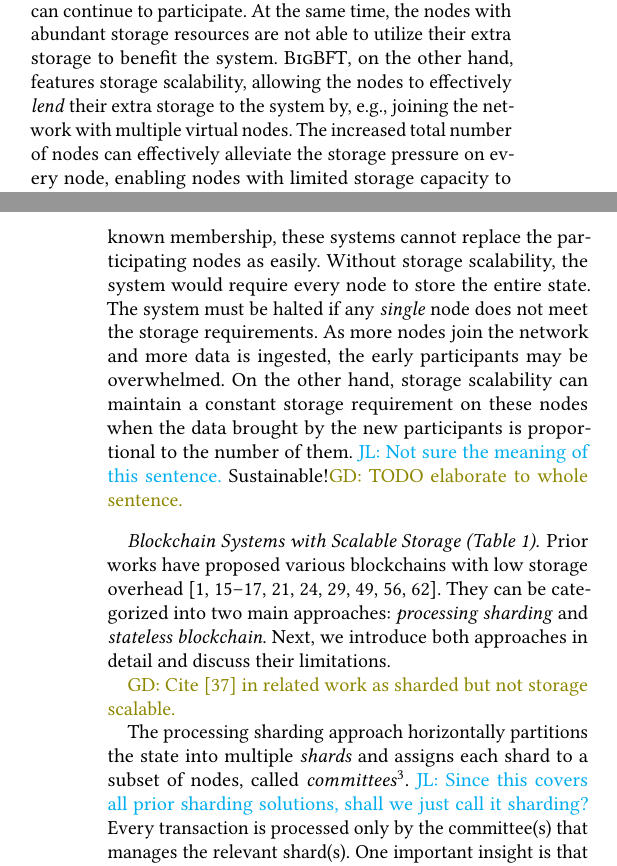
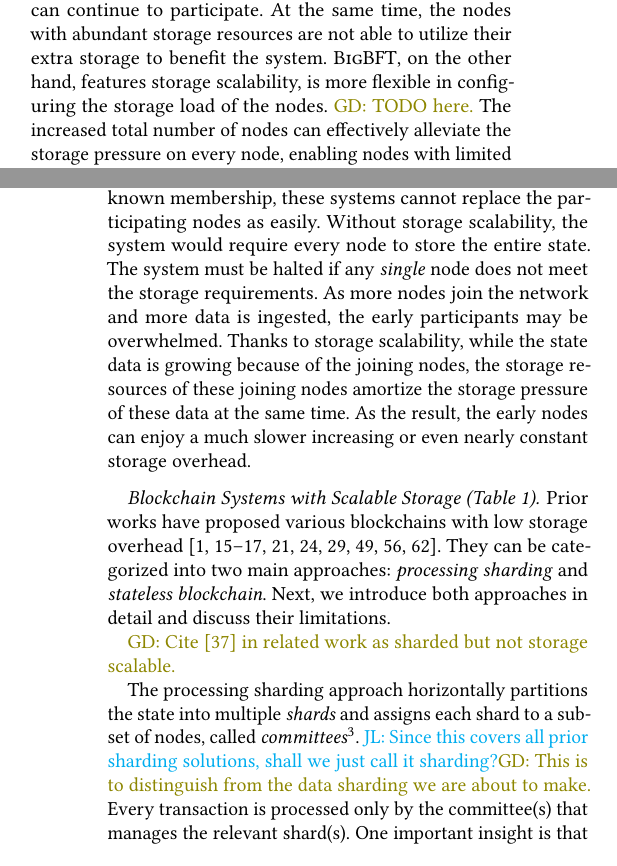
Before and after one commit to sgdxbc/bigbft-paper, a LaTeX document (paper.tex, which reads sections/background.tex): two parts of the columns of pages 2 and 3 of 11, joined at a grey line, cut so that both start at the same text. Compiled offline with pdfLaTeX; a LaTeX package or settings file that is missing is left out.

Commit message:
bg: address comments

```diff
--- a/sections/background.tex
+++ b/sections/background.tex
@@ -43,7 +43,8 @@ The permissionless blockchains consist of decentralized nodes with heterogeneous
 While the state sizes rapidly increase, more and more nodes cannot afford the storage costs and are forced to drop out.
 This leads to a gradual centralization of the network, as only nodes with sufficient resources can continue to participate.
 At the same time, the nodes with abundant storage resources are not able to utilize their extra storage to benefit the system.
-\sys, on the other hand, features storage scalability, allowing the nodes to effectively \emph{lend} their extra storage to the system by, e.g., joining the network with multiple virtual nodes.
+\sys, on the other hand, features storage scalability, is more flexible in configuring the storage load of the nodes.
+\gd{TODO here.}
 The increased total number of nodes can effectively alleviate the storage pressure on every node, enabling nodes with limited storage capacity to continue participating in the system.
 At the same time, by spawning more virtual nodes, the nodes with abundant storage resources can be further incentivized for contributing more storage to the system.
 \lijl{The discussion here is slightly different from the storage scalability definition earlier.}
@@ -53,10 +54,8 @@ However, because of the static and known membership, these systems cannot replac
 Without storage scalability, the system would require every node to store the entire state.
 The system must be halted if any \emph{single} node does not meet the storage requirements.
 As more nodes join the network and more data is ingested, the early participants may be overwhelmed.
-On the other hand, storage scalability can maintain a constant storage requirement on these nodes when the data brought by the new participants is proportional to the number of them.
-\lijl{Not sure the meaning of this sentence.}
-Sustainable!\gd{TODO elaborate to whole sentence.}
-
+Thanks to storage scalability, while the state data is growing because of the joining nodes, the storage resources of these joining nodes amortize the storage pressure of these data at the same time.
+As the result, the early nodes can enjoy a much slower increasing or even nearly constant storage overhead.
 
 \begin{table*}
 \caption{
@@ -90,7 +89,7 @@ The processing sharding approach horizontally partitions the state into multiple
     In this line of works \emph{shards} usually refer to the committees, or the \emph{node shards}.
     In this work, we follow the distributed database terminology and use \emph{shard} to refer \emph{data shards}.
 }.
-\lijl{Since this covers all prior sharding solutions, shall we just call it sharding?}
+\lijl{Since this covers all prior sharding solutions, shall we just call it sharding?}\gd{This is to distinguish from the data sharding we are about to make.}
 Every transaction is processed only by the committee(s) that manages the relevant shard(s).
 One important insight is that the committees consist of fixed number of nodes.
 As the number of nodes increases, the number of committees also increases, and the state size managed by each committee decreases proportionally, achieving storage scalability.
```
Also changed, not shown: sections/background.tex (12 more changed lines).
